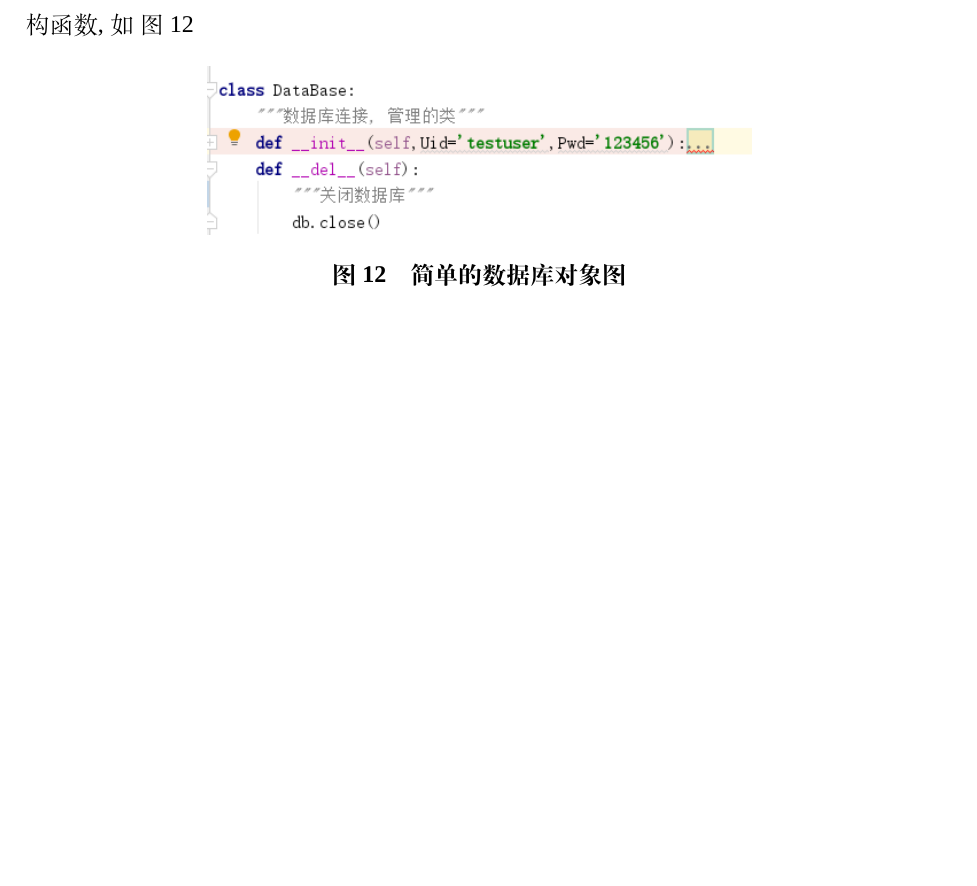
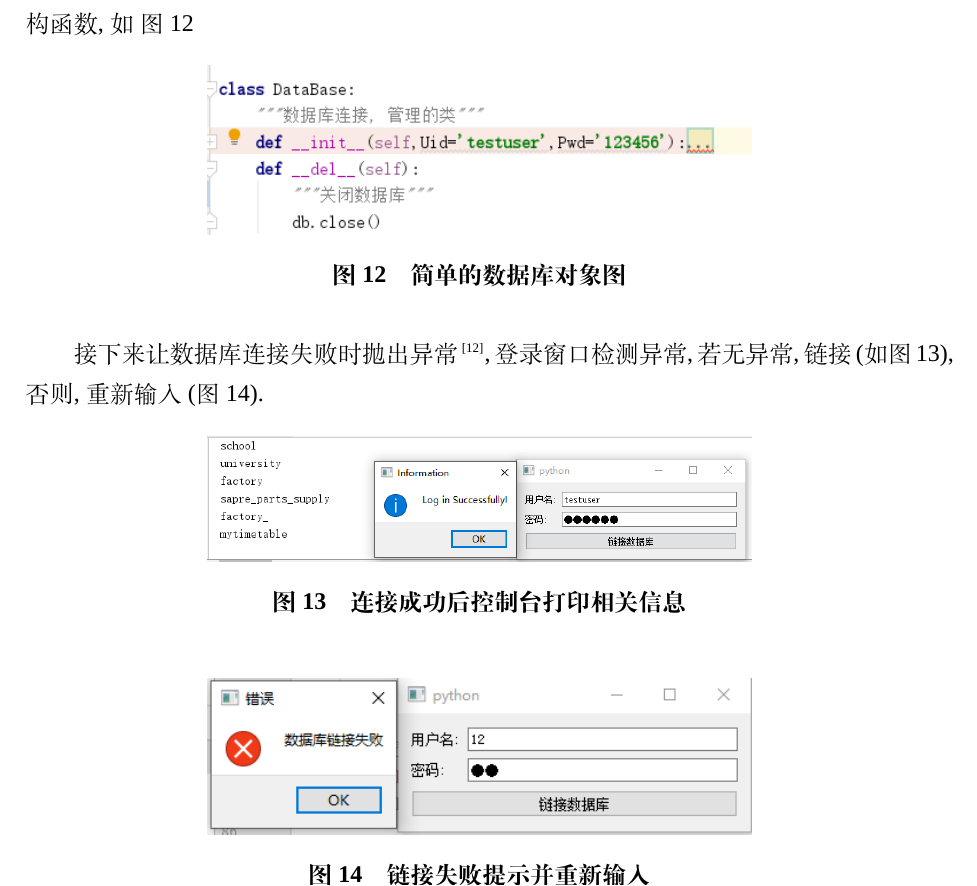
Before and after one commit to chenboshuo/learn_database, a LaTeX document (final_project/doc/src/report.tex): part of page 17 of 18 before the commit and part of page 17 of 19 after it, cut so that both start at the same text, the shorter picture padded with empty space. Compiled offline with XeLaTeX; a missing font is replaced by an installed copy or a similar font.

Commit message:
:beers: Keep writing. 还在写报告

```diff
--- a/final_project/doc/src/report.tex
+++ b/final_project/doc/src/report.tex
@@ -417,7 +421,21 @@
       \label{fig:datebase_class_del}
     \end{figure}
 
+    接下来让数据库连接失败时抛出异常\upcite{pyerror}, 登录窗口检测异常, 若无异常, 链接(如\cref{fig:connect_database}), 否则,重新输入(\cref{fig:connect_database_error}).
 
+    \begin{figure}[H]
+      \centering
+      \includegraphics[width = 0.6\textwidth]{connect_database}
+      \caption{连接成功后控制台打印相关信息}
+      \label{fig:connect_database}
+    \end{figure}
+
+    \begin{figure}[H]
+      \centering
+      \includegraphics[width = 0.6\textwidth]{connect_database_error}
+      \caption{链接失败提示并重新输入}
+      \label{fig:connect_database_error}
+    \end{figure}
 \section{设计总结}
   \subsection{应用改进}
 
```
Also changed, not shown: final_project/doc/src/reference.bib (+11 -0 lines), final_project/doc/src/figures/connect_database.png (added), final_project/doc/src/figures/connect_database_error.png (added), final_project/doc/src/report.pdf, final_project/doc/src/report.tex (9 more changed lines).
